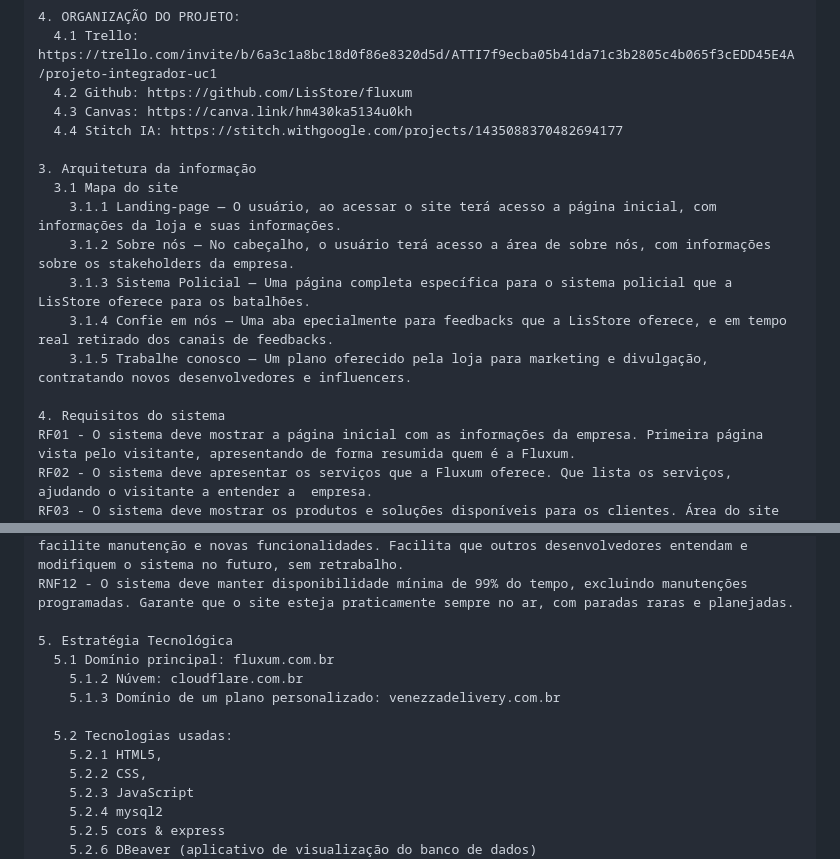
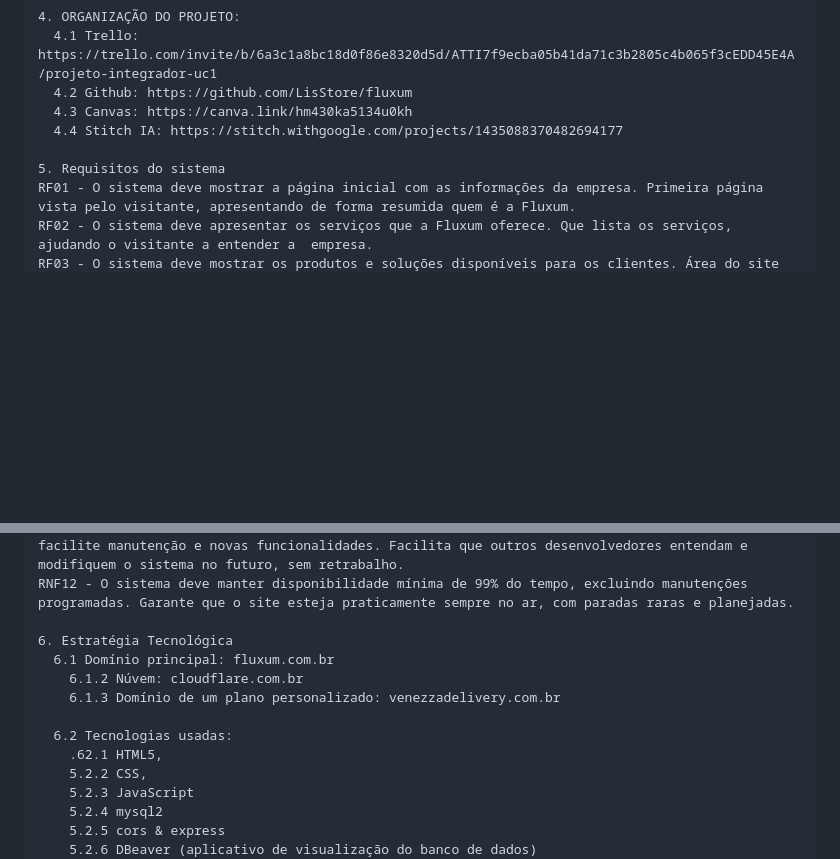
Before and after one commit to LisStore/fluxum, a Markdown page: README.md, 2 parts joined by grey strips. GitHub-like rendering; blank space fills up the shorter version.

```diff
--- a/README.md
+++ b/README.md
@@ -31,15 +31,7 @@
   4.3 Canvas: https://canva.link/hm430ka5134u0kh
   4.4 Stitch IA: https://stitch.withgoogle.com/projects/1435088370482694177
 
-3. Arquitetura da informação
-  3.1 Mapa do site
-    3.1.1 Landing-page — O usuário, ao acessar o site terá acesso a página inicial, com informações da loja e suas informações.
-    3.1.2 Sobre nós — No cabeçalho, o usuário terá acesso a área de sobre nós, com informações sobre os stakeholders da empresa.
-    3.1.3 Sistema Policial — Uma página completa específica para o sistema policial que a LisStore oferece para os batalhões.
-    3.1.4 Confie em nós — Uma aba epecialmente para feedbacks que a LisStore oferece, e em tempo real retirado dos canais de feedbacks.
-    3.1.5 Trabalhe conosco — Um plano oferecido pela loja para marketing e divulgação, contratando novos desenvolvedores e influencers.
-
-4. Requisitos do sistema
+5. Requisitos do sistema
 RF01 - O sistema deve mostrar a página inicial com as informações da empresa. Primeira página vista pelo visitante, apresentando de forma resumida quem é a Fluxum.
 RF02 - O sistema deve apresentar os serviços que a Fluxum oferece. Que lista os serviços, ajudando o visitante a entender a  empresa.
 RF03 - O sistema deve mostrar os produtos e soluções disponíveis para os clientes. Área do site com os produtos/soluções da empresa, incluindo nome e descrição de cada um.
@@ -67,13 +59,13 @@ RNF10 – o sistema deve exibir mensagens de erro claras quando um campo for pre
 RNF11 -  o código deve seguir um padrão de organização (Ex: separação por módulos/camadas) que facilite manutenção e novas funcionalidades. Facilita que outros desenvolvedores entendam e modifiquem o sistema no futuro, sem retrabalho.
 RNF12 - O sistema deve manter disponibilidade mínima de 99% do tempo, excluindo manutenções programadas. Garante que o site esteja praticamente sempre no ar, com paradas raras e planejadas.
 
-5. Estratégia Tecnológica
-  5.1 Domínio principal: fluxum.com.br
-    5.1.2 Núvem: cloudflare.com.br
-    5.1.3 Domínio de um plano personalizado: venezzadelivery.com.br
+6. Estratégia Tecnológica
+  6.1 Domínio principal: fluxum.com.br
+    6.1.2 Núvem: cloudflare.com.br
+    6.1.3 Domínio de um plano personalizado: venezzadelivery.com.br
 
-  5.2 Tecnologias usadas:
-    5.2.1 HTML5,
+  6.2 Tecnologias usadas:
+    .62.1 HTML5,
     5.2.2 CSS,
     5.2.3 JavaScript
     5.2.4 mysql2
```
